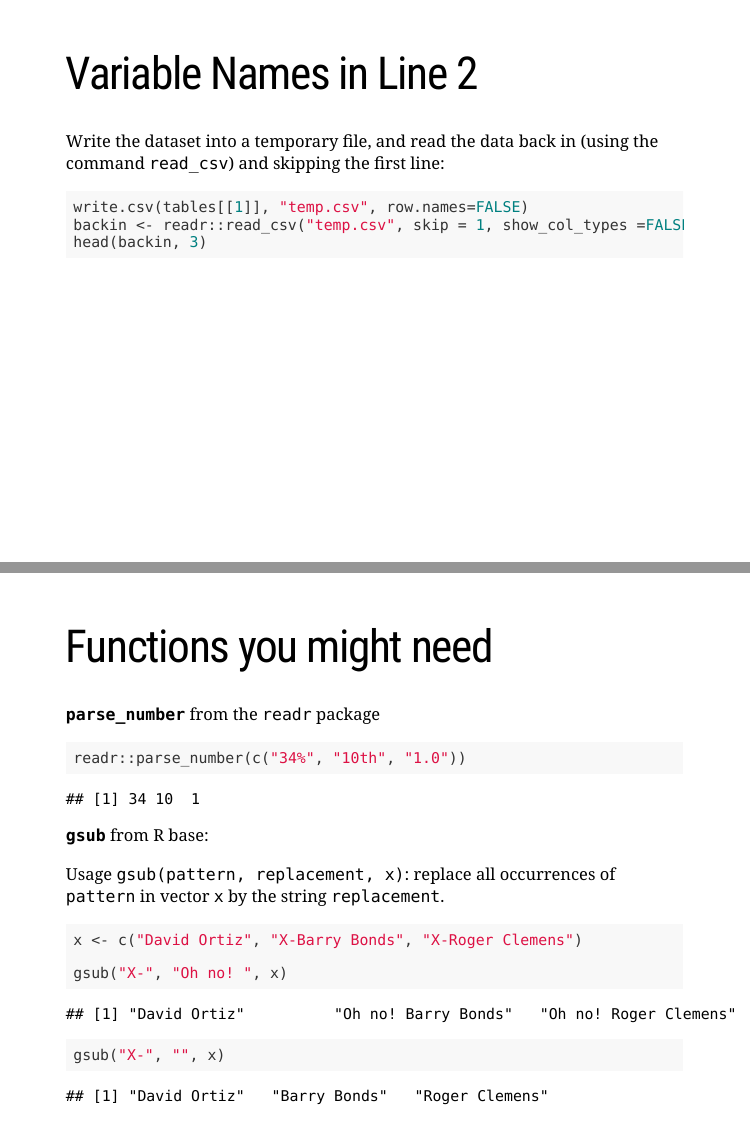
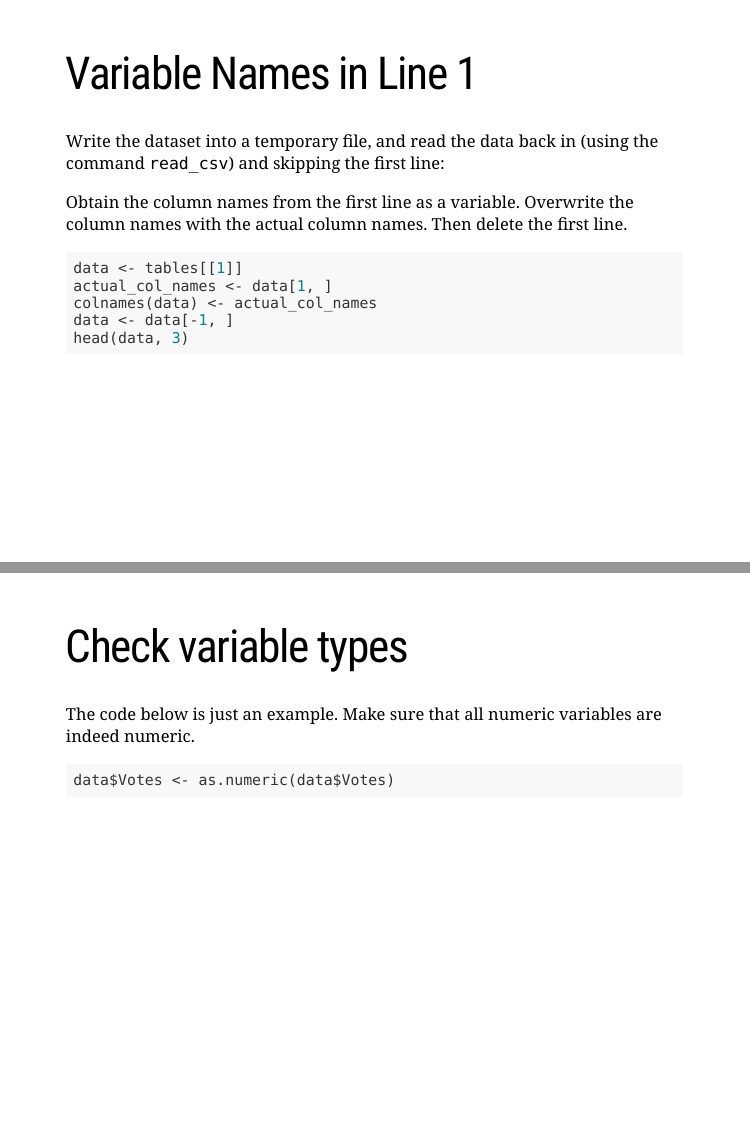
Before and after one commit to DS202-at-ISU/labs, an R Markdown document (lab04.Rmd): pages 11 and 12 of 15 before the commit and pages 11 and 12 of 16 after it, joined at a grey line. The pictures show the slides in the output file lab04.html that the author committed with the source; the slides are laid out offline by our stand-in for remark.js, each with all of its steps uncovered, in fonts that may differ from those the slides ask for, and without slide numbers, shadows or browser add-ons.

Commit message:
update lab 4

````diff
--- a/lab04.Rmd
+++ b/lab04.Rmd
@@ -146,15 +146,30 @@
 ```
 ---
 
-# Variable Names in Line 2
+# Variable Names in Line 1
 
 Write the dataset into a temporary file, and read the data back in (using the command `read_csv`) and skipping the first line:
 
+Obtain the column names from the first line as a variable. Overwrite the column names with the actual column names. Then delete the first line.
+
 ```{r, message=FALSE, eval=FALSE}
-write.csv(tables[[1]], "temp.csv", row.names=FALSE)
-backin <- readr::read_csv("temp.csv", skip = 1, show_col_types =FALSE)
-head(backin, 3)
+data <- tables[[1]]
+actual_col_names <- data[1, ]
+colnames(data) <- actual_col_names
+data <- data[-1, ]
+head(data, 3)
 ```
+
+---
+
+# Check variable types
+
+The code below is just an example. Make sure that all numeric variables are indeed numeric.
+
+```{r, message=FALSE, eval=FALSE}
+data$Votes <- as.numeric(data$Votes)
+```
+
 ---
 
 # Functions you might need
````
Also changed, not shown: lab04.html, lab04.Rmd (17 more changed lines).
